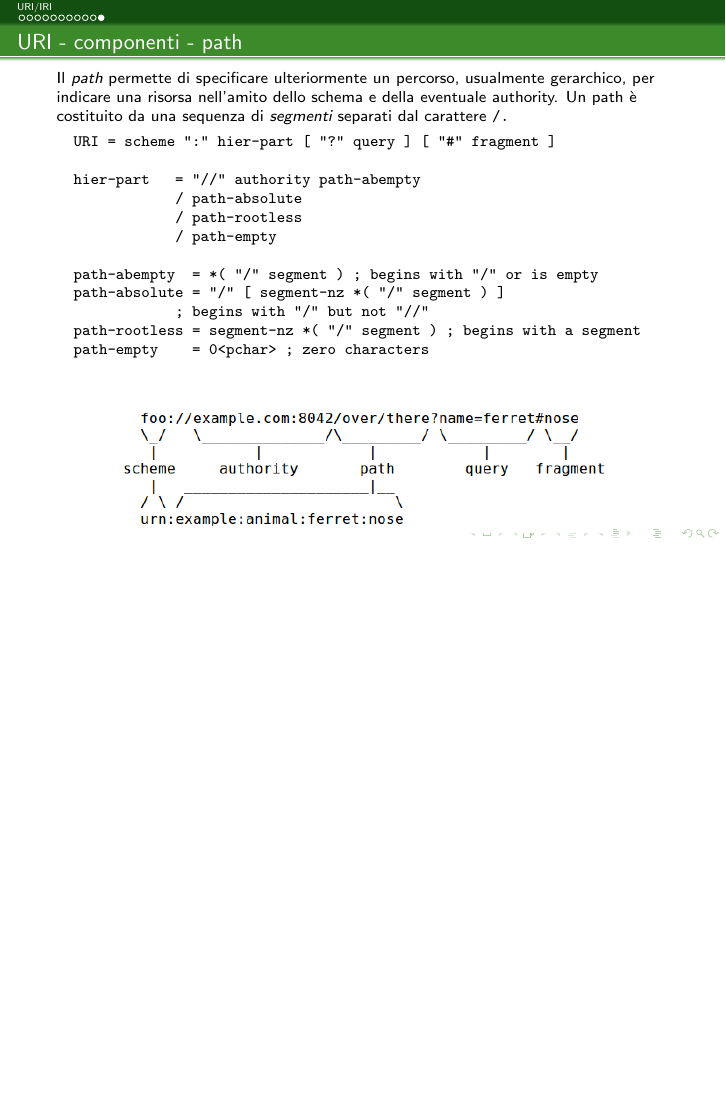
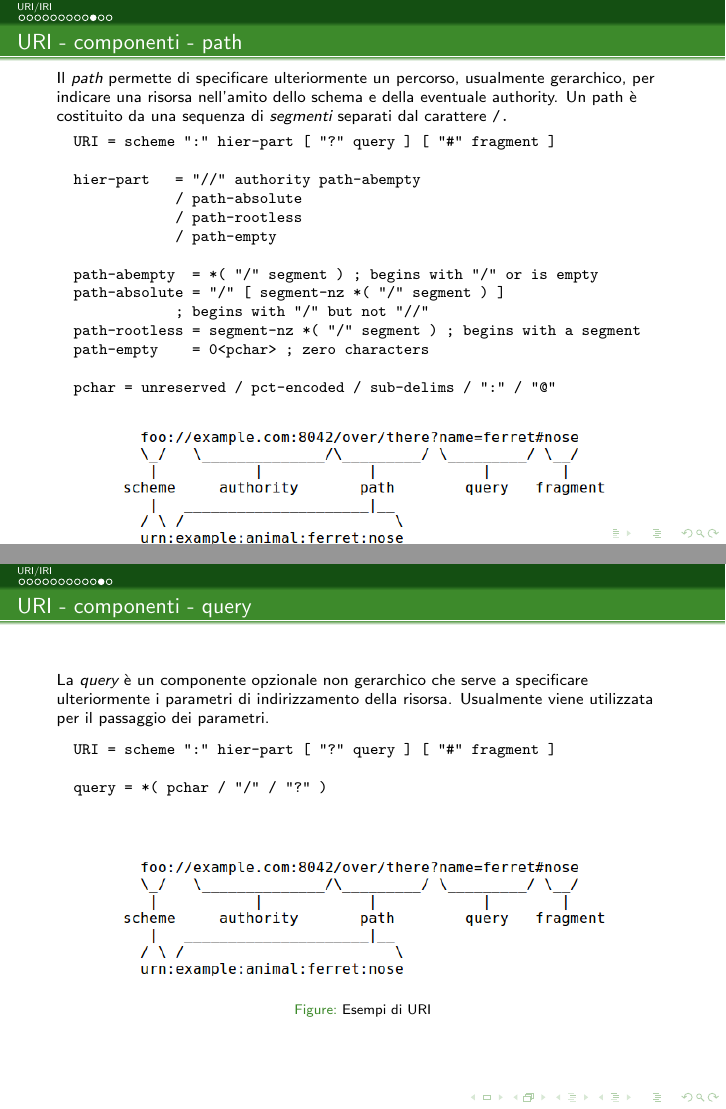
Before and after one commit to cristianolongoodhl/courses, LaTeX slides (WebReasoning/WebReasoning2.tex): page 13 of 13 before the commit and pages 12 and 13 of 14 after it, the two joined at a grey line, the shorter picture padded with empty space. Compiled offline with pdfLaTeX; a LaTeX package or settings file that is missing is left out.

Commit message:
#14 Argomento URI/IRI - completate URI

```diff
--- a/WebReasoning/WebReasoning2.tex
+++ b/WebReasoning/WebReasoning2.tex
@@ -247,6 +262,50 @@ Lezione 2}
               ; begins with "/" but not "//"
   path-rootless = segment-nz *( "/" segment ) ; begins with a segment
   path-empty    = 0<pchar> ; zero characters
+
+  pchar = unreserved / pct-encoded / sub-delims / ":" / "@"
+	\end{verbatim}
+
+	\begin{figure}
+	    \includegraphics[width=250px]{imgs/uri-pieces.png}
+	    \caption{Esempi di URI}
+	\end{figure}
+
+\end{frame}
+
+\begin{frame}[fragile]
+	\frametitle{URI - componenti - query}
+
+	La \emph{query} \`e un componente opzionale non gerarchico che serve
+	a specificare ulteriormente i parametri di indirizzamento della
+	risorsa. Usualmente viene utilizzata per il passaggio dei parametri.
+
+	\begin{verbatim}
+  URI = scheme ":" hier-part [ "?" query ] [ "#" fragment ]
+
+  query = *( pchar / "/" / "?" )
+	\end{verbatim}
+
+	\vspace{\baselineskip}
+
+	\begin{figure}
+	    \includegraphics[width=250px]{imgs/uri-pieces.png}
+	    \caption{Esempi di URI}
+	\end{figure}
+
+\end{frame}
+
+\begin{frame}[fragile]
+	\frametitle{URI - componenti - fragment}
+
+	Il \emph{fragment} permette infine di indirizzare una risorsa
+	\emph{secondaria} in riferimento ad una \emph{primaria}, ad esempio un
+	frammento di una pagina web o un dato istante in un video.
+
+	\begin{verbatim}
+  URI = scheme ":" hier-part [ "?" query ] [ "#" fragment ]
+
+  fragment    = *( pchar / "/" / "?" )
 	\end{verbatim}
 
 	\vspace{\baselineskip}
```
Also changed, not shown: WebReasoning/WebReasoning2.tex (29 more changed lines).
